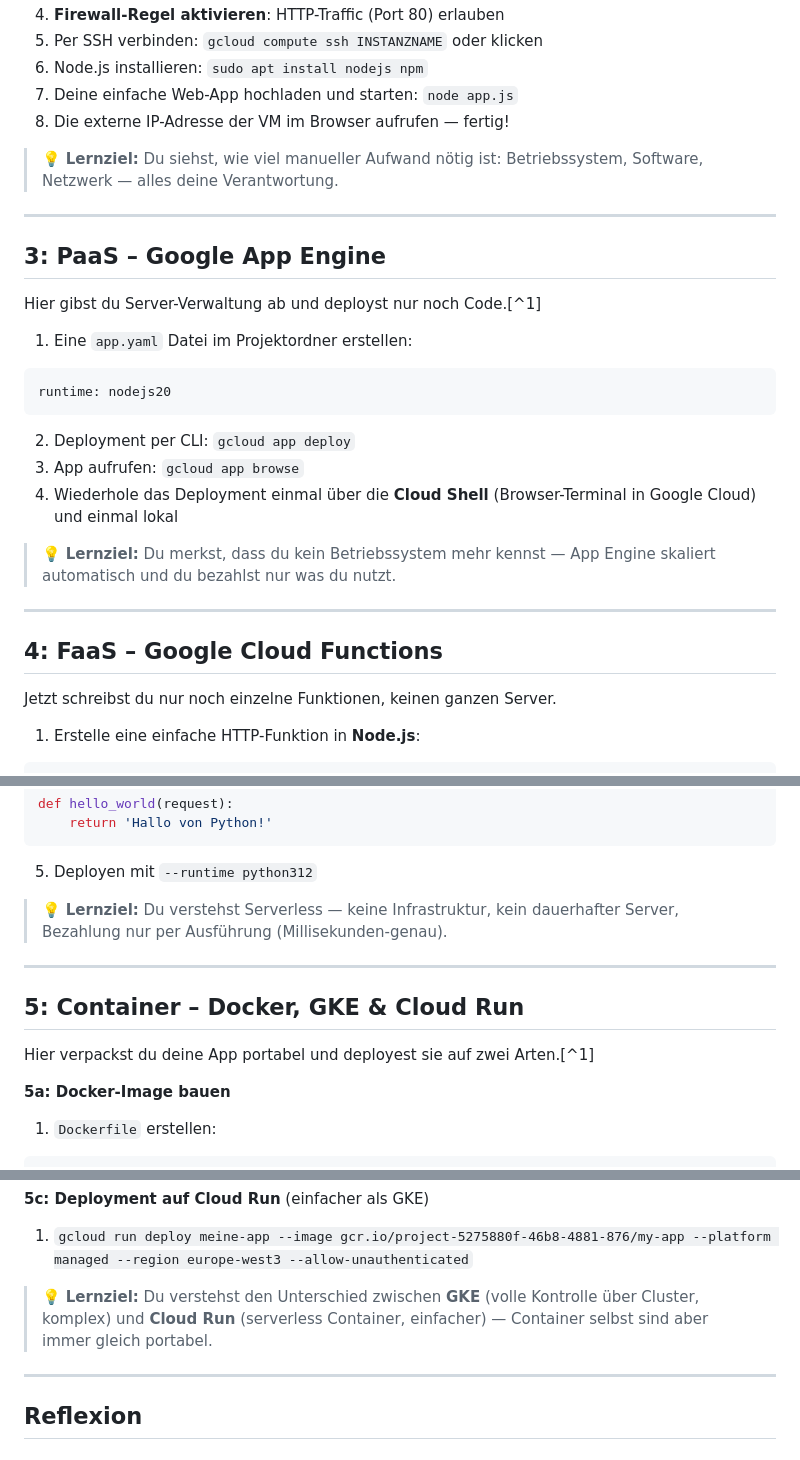
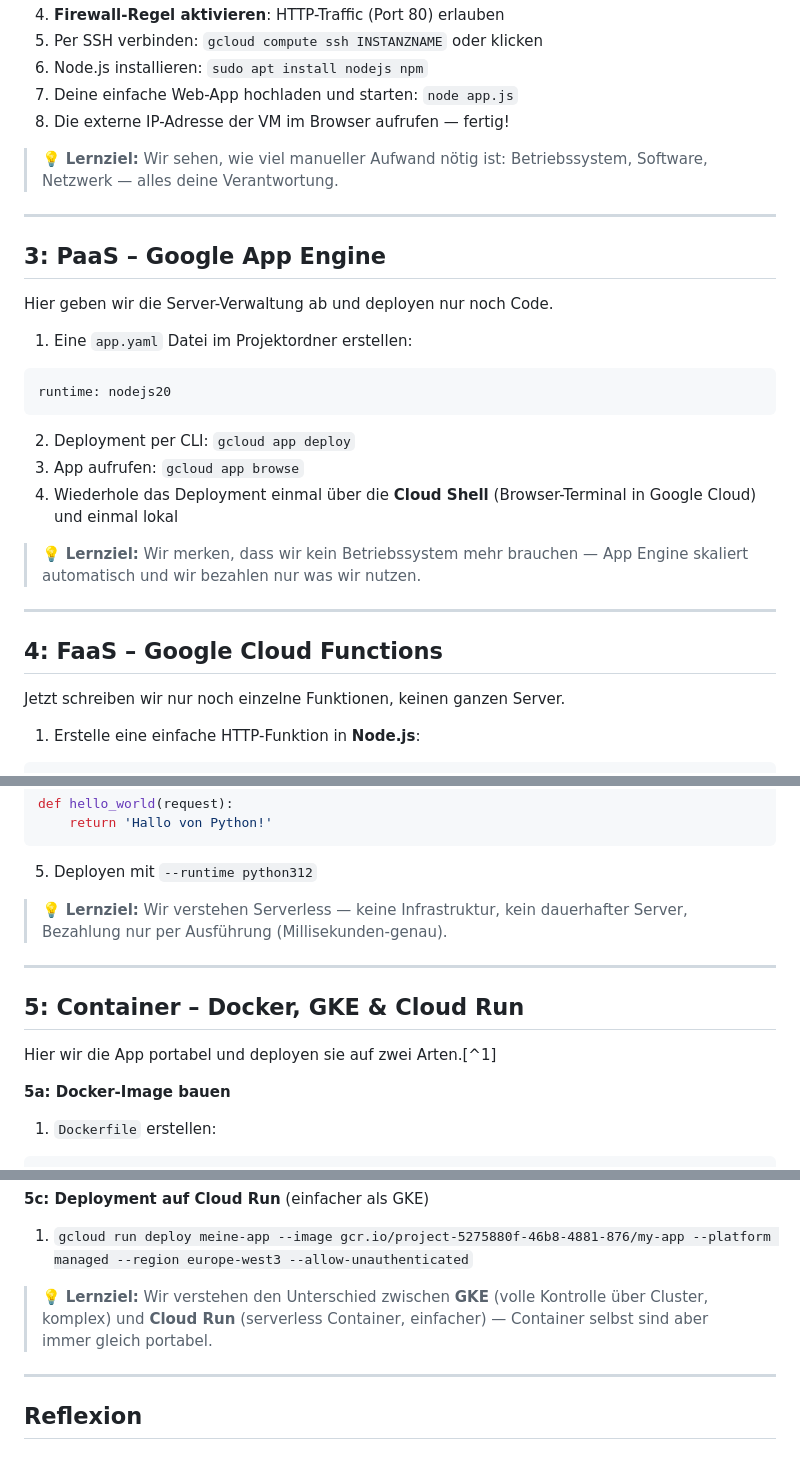
Before and after one commit to Paw-Soft/CloudAbgabe1, a Markdown page: README.md, 3 parts joined by grey strips. GitHub-like rendering.

Commit message:
grammatikalische anpassungen

````diff
--- a/README.md
+++ b/README.md
@@ -29,13 +29,13 @@ Hier machen wir alles selbst — wie ein echter Server-Admin.
 7. Deine einfache Web-App hochladen und starten: `node app.js`
 8. Die externe IP-Adresse der VM im Browser aufrufen — fertig!
 
-> 💡 **Lernziel:** Du siehst, wie viel manueller Aufwand nötig ist: Betriebssystem, Software, Netzwerk — alles deine Verantwortung.
+> 💡 **Lernziel:** Wir sehen, wie viel manueller Aufwand nötig ist: Betriebssystem, Software, Netzwerk — alles deine Verantwortung.
 
 ***
 
 ## 3: PaaS – Google App Engine
 
-Hier gibst du Server-Verwaltung ab und deployst nur noch Code.[^1]
+Hier geben wir die Server-Verwaltung ab und deployen nur noch Code.
 
 1. Eine `app.yaml` Datei im Projektordner erstellen:
 ```yaml
@@ -46,13 +46,13 @@ runtime: nodejs20
 3. App aufrufen: `gcloud app browse`
 4. Wiederhole das Deployment einmal über die **Cloud Shell** (Browser-Terminal in Google Cloud) und einmal lokal
 
-> 💡 **Lernziel:** Du merkst, dass du kein Betriebssystem mehr kennst — App Engine skaliert automatisch und du bezahlst nur was du nutzt.
+> 💡 **Lernziel:** Wir merken, dass wir kein Betriebssystem mehr brauchen — App Engine skaliert automatisch und wir bezahlen nur was wir nutzen.
 
 ***
 
 ## 4: FaaS – Google Cloud Functions
 
-Jetzt schreibst du nur noch einzelne Funktionen, keinen ganzen Server.
+Jetzt schreiben wir nur noch einzelne Funktionen, keinen ganzen Server.
 
 1. Erstelle eine einfache HTTP-Funktion in **Node.js**:
 ```javascript
@@ -71,13 +71,13 @@ def hello_world(request):
 
 5. Deployen mit `--runtime python312`
 
-> 💡 **Lernziel:** Du verstehst Serverless — keine Infrastruktur, kein dauerhafter Server, Bezahlung nur per Ausführung (Millisekunden-genau).
+> 💡 **Lernziel:** Wir verstehen Serverless — keine Infrastruktur, kein dauerhafter Server, Bezahlung nur per Ausführung (Millisekunden-genau).
 
 ***
 
 ## 5: Container – Docker, GKE \& Cloud Run
 
-Hier verpackst du deine App portabel und deployest sie auf zwei Arten.[^1]
+Hier wir die App portabel und deployen sie auf zwei Arten.[^1]
 
 **5a: Docker-Image bauen**
 
@@ -104,7 +104,7 @@ EXPOSE 8080
 
 1. `gcloud run deploy meine-app --image gcr.io/project-5275880f-46b8-4881-876/my-app --platform managed --region europe-west3 --allow-unauthenticated`
 
-> 💡 **Lernziel:** Du verstehst den Unterschied zwischen **GKE** (volle Kontrolle über Cluster, komplex) und **Cloud Run** (serverless Container, einfacher) — Container selbst sind aber immer gleich portabel.
+> 💡 **Lernziel:** Wir verstehen den Unterschied zwischen **GKE** (volle Kontrolle über Cluster, komplex) und **Cloud Run** (serverless Container, einfacher) — Container selbst sind aber immer gleich portabel.
 
 ***
 
````
